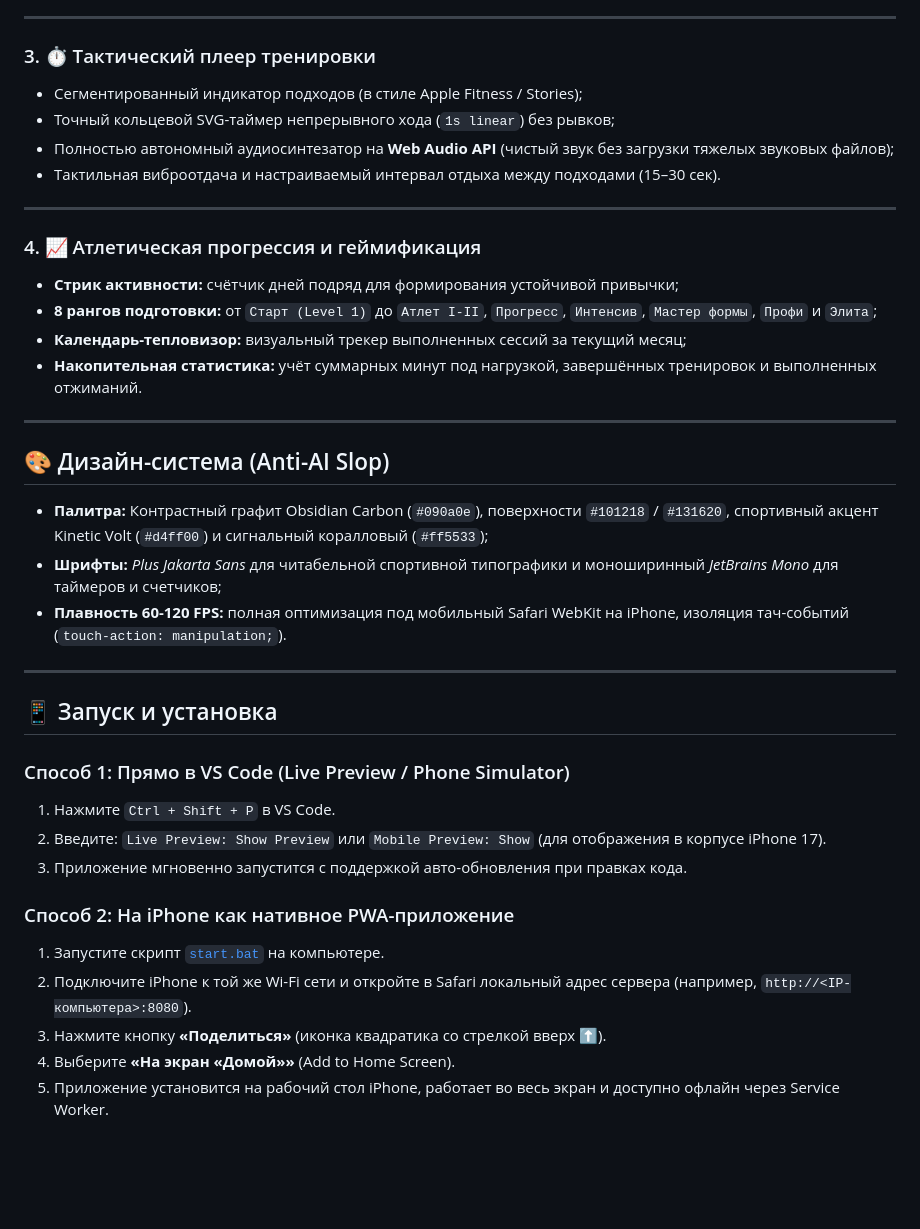
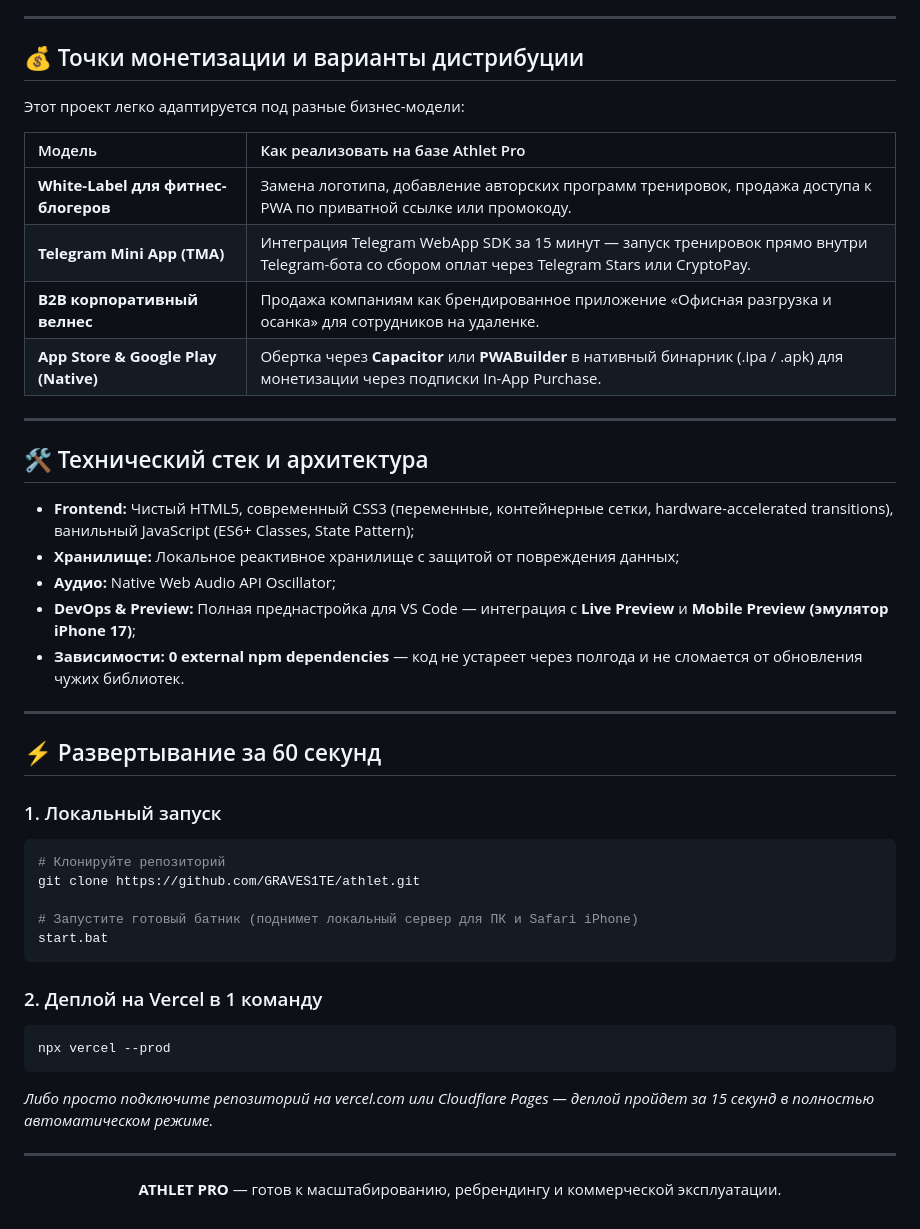
Before and after one commit to GRAVES1TE/athlet, a Markdown page: README.md, the part around one of its changes. Drawn GitHub-style; blank space fills up the shorter version.

````diff
--- a/README.md
+++ b/README.md
@@ -34,39 +62,48 @@
 
 ---
 
-### 3. ⏱️ Тактический плеер тренировки
-* Сегментированный индикатор подходов (в стиле Apple Fitness / Stories);
-* Точный кольцевой SVG-таймер непрерывного хода (`1s linear`) без рывков;
-* Полностью автономный аудиосинтезатор на **Web Audio API** (чистый звук без загрузки тяжелых звуковых файлов);
-* Тактильная виброотдача и настраиваемый интервал отдыха между подходами (15–30 сек).
+## 💰 Точки монетизации и варианты дистрибуции
+
+Этот проект легко адаптируется под разные бизнес-модели:
+
+| Модель | Как реализовать на базе Athlet Pro |
+| :--- | :--- |
+| **White-Label для фитнес-блогеров** | Замена логотипа, добавление авторских программ тренировок, продажа доступа к PWA по приватной ссылке или промокоду. |
+| **Telegram Mini App (TMA)** | Интеграция Telegram WebApp SDK за 15 минут — запуск тренировок прямо внутри Telegram-бота со сбором оплат через Telegram Stars или CryptoPay. |
+| **B2B корпоративный велнес** | Продажа компаниям как брендированное приложение «Офисная разгрузка и осанка» для сотрудников на удаленке. |
+| **App Store & Google Play (Native)** | Обертка через **Capacitor** или **PWABuilder** в нативный бинарник (.ipa / .apk) для монетизации через подписки In-App Purchase. |
 
 ---
 
-### 4. 📈 Атлетическая прогрессия и геймификация
-* **Стрик активности:** счётчик дней подряд для формирования устойчивой привычки;
-* **8 рангов подготовки:** от `Старт (Level 1)` до `Атлет I-II`, `Прогресс`, `Интенсив`, `Мастер формы`, `Профи` и `Элита`;
-* **Календарь-тепловизор:** визуальный трекер выполненных сессий за текущий месяц;
-* **Накопительная статистика:** учёт суммарных минут под нагрузкой, завершённых тренировок и выполненных отжиманий.
+## 🛠️ Технический стек и архитектура
+
+* **Frontend:** Чистый HTML5, современный CSS3 (переменные, контейнерные сетки, hardware-accelerated transitions), ванильный JavaScript (ES6+ Classes, State Pattern);
+* **Хранилище:** Локальное реактивное хранилище с защитой от повреждения данных;
+* **Аудио:** Native Web Audio API Oscillator;
+* **DevOps & Preview:** Полная преднастройка для VS Code — интеграция с **Live Preview** и **Mobile Preview (эмулятор iPhone 17)**;
+* **Зависимости:** **0 external npm dependencies** — код не устареет через полгода и не сломается от обновления чужих библиотек.
 
 ---
 
-## 🎨 Дизайн-система (Anti-AI Slop)
-* **Палитра:** Контрастный графит Obsidian Carbon (`#090a0e`), поверхности `#101218` / `#131620`, спортивный акцент Kinetic Volt (`#d4ff00`) и сигнальный коралловый (`#ff5533`);
-* **Шрифты:** *Plus Jakarta Sans* для читабельной спортивной типографики и моноширинный *JetBrains Mono* для таймеров и счетчиков;
-* **Плавность 60-120 FPS:** полная оптимизация под мобильный Safari WebKit на iPhone, изоляция тач-событий (`touch-action: manipulation;`).
+## ⚡ Развертывание за 60 секунд
+
+### 1. Локальный запуск
+```bash
+# Клонируйте репозиторий
+git clone https://github.com/GRAVES1TE/athlet.git
+
+# Запустите готовый батник (поднимет локальный сервер для ПК и Safari iPhone)
+start.bat
+```
+
+### 2. Деплой на Vercel в 1 команду
+```bash
+npx vercel --prod
+```
+*Либо просто подключите репозиторий на vercel.com или Cloudflare Pages — деплой пройдет за 15 секунд в полностью автоматическом режиме.*
 
 ---
 
-## 📱 Запуск и установка
-
-### Способ 1: Прямо в VS Code (Live Preview / Phone Simulator)
-1. Нажмите `Ctrl + Shift + P` в VS Code.
-2. Введите: `Live Preview: Show Preview` или `Mobile Preview: Show` (для отображения в корпусе iPhone 17).
-3. Приложение мгновенно запустится с поддержкой авто-обновления при правках кода.
-
-### Способ 2: На iPhone как нативное PWA-приложение
-1. Запустите скрипт [`start.bat`](file:///C:/XboxGames/vs%20code/1/start.bat) на компьютере.
-2. Подключите iPhone к той же Wi-Fi сети и откройте в Safari локальный адрес сервера (например, `http://<IP-компьютера>:8080`).
-3. Нажмите кнопку **«Поделиться»** (иконка квадратика со стрелкой вверх ⬆️).
-4. Выберите **«На экран «Домой»»** (Add to Home Screen).
-5. Приложение установится на рабочий стол iPhone, работает во весь экран и доступно офлайн через Service Worker.
+<p align="center">
+  <strong>ATHLET PRO</strong> — готов к масштабированию, ребрендингу и коммерческой эксплуатации.
+</p>
````
Also changed, not shown: other parts of README.md (+53 -25 lines).
